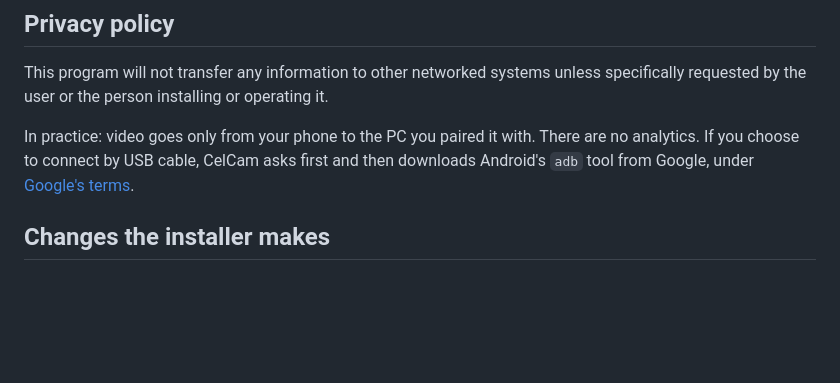
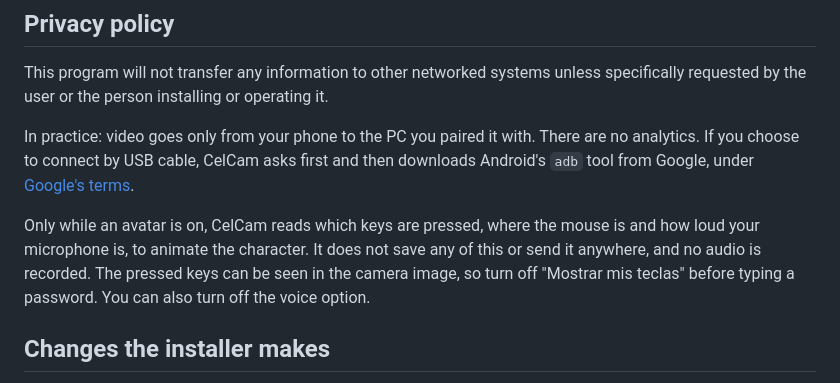
Before and after one commit to celcam-app/CelCam, a Markdown page: README.md, the part around one of its changes. Drawn GitHub-style; blank space fills up the shorter version.

```diff
--- a/README.md
+++ b/README.md
@@ -71,6 +76,11 @@ In practice: video goes only from your phone to the PC you paired it with. There
 connect by USB cable, CelCam asks first and then downloads Android's `adb` tool from Google, under
 [Google's terms](https://developer.android.com/studio/terms).
 
+Only while an avatar is on, CelCam reads which keys are pressed, where the mouse is and how loud your microphone is, to
+animate the character. It does not save any of this or send it anywhere, and no audio is recorded. The pressed keys can
+be seen in the camera image, so turn off "Mostrar mis teclas" before typing a password. You can also turn off the
+voice option.
+
 ## Changes the installer makes
 
 The installer registers the virtual camera and adds a Windows Firewall rule so the phone can connect to CelCam. It
```
Also changed, not shown: other parts of README.md (+19 -4 lines), docs/ventana-pc.png, 3 other files.
